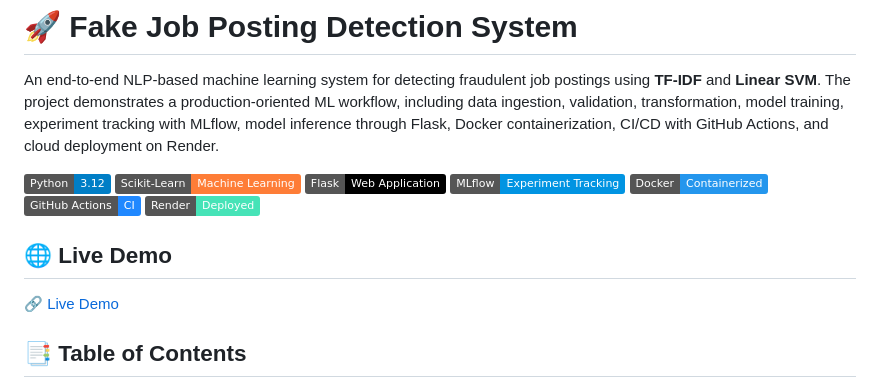
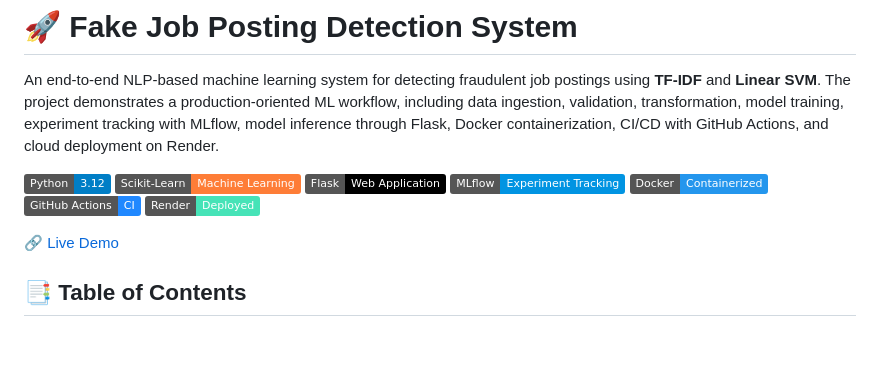
Before and after one commit to rushee-67/fake-job-posting-detection-ml-system, a Markdown page: README.md, the part around the change. GitHub-like rendering; badges without logos; blank space fills up the shorter version.

Commit message:
Update project README

```diff
--- a/README.md
+++ b/README.md
@@ -9,8 +9,6 @@ An end-to-end NLP-based machine learning system for detecting fraudulent job pos
 ![Docker](https://img.shields.io/badge/Docker-Containerized-2496ED?logo=docker)
 ![GitHub Actions](https://img.shields.io/badge/GitHub%20Actions-CI-2088FF?logo=githubactions)
 ![Render](https://img.shields.io/badge/Render-Deployed-46E3B7)
-
-## 🌐 Live Demo
 
 🔗 [Live Demo](https://fake-job-posting-detection-ml-system.onrender.com)
 
```
